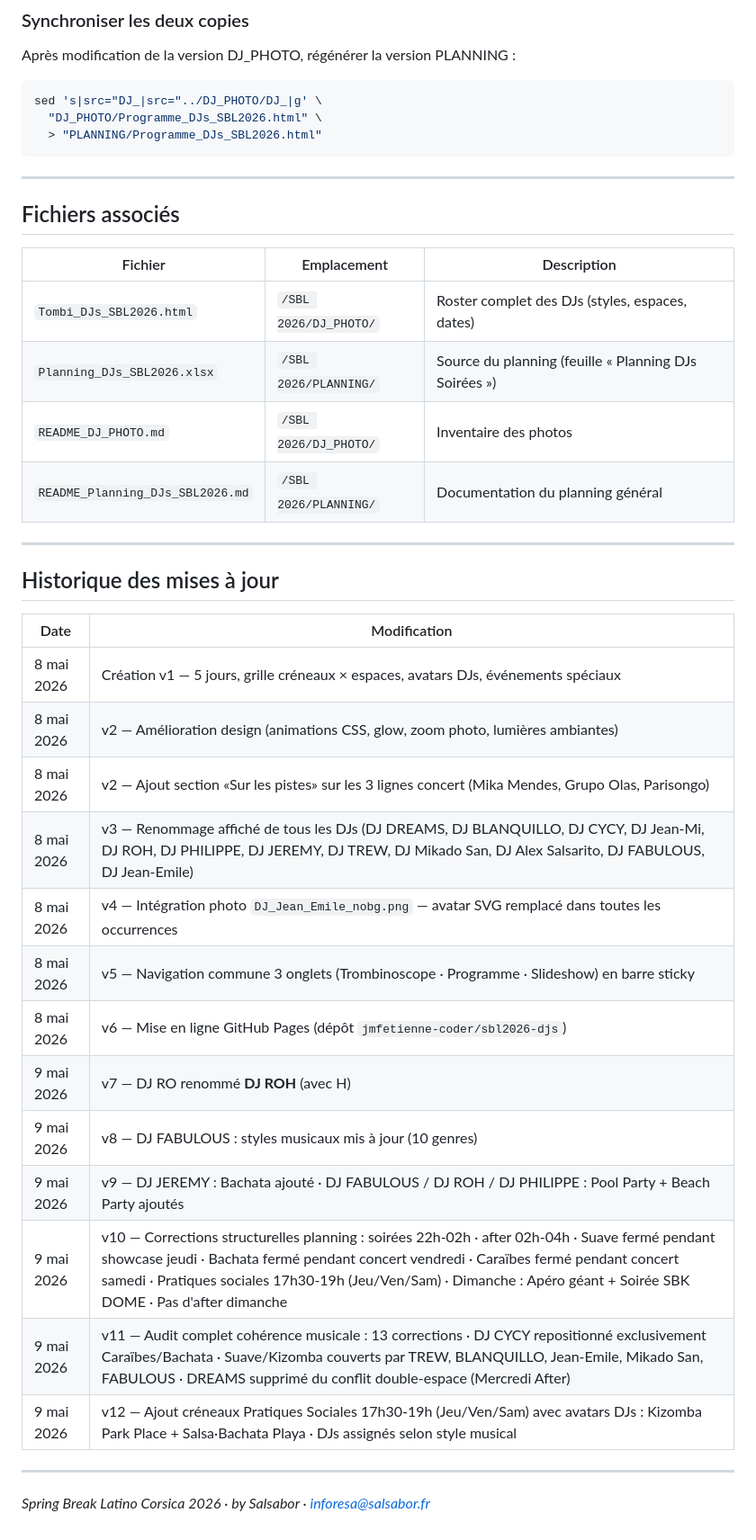
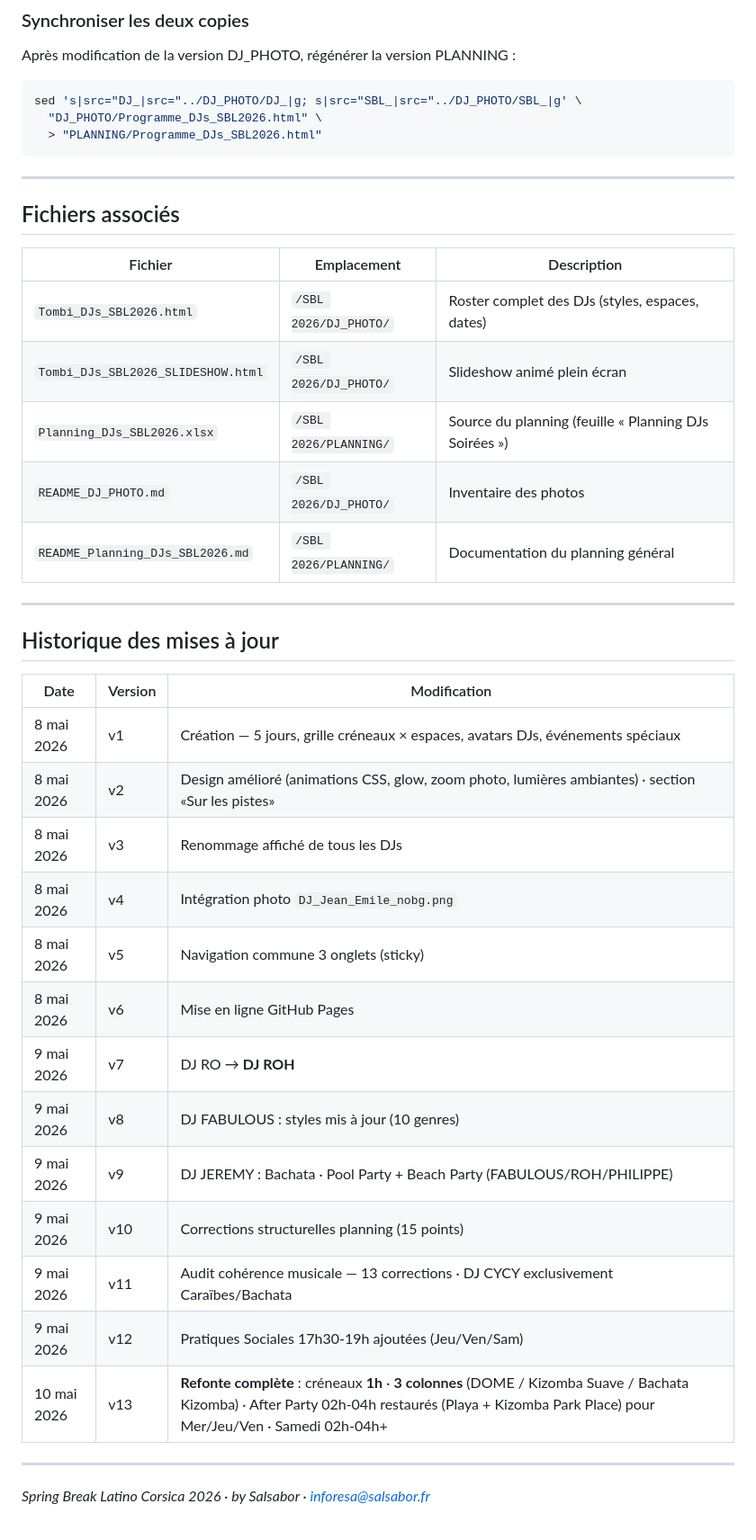
Before and after one commit to jmfetienne-coder/sbl2026-djs, a Markdown page: README_Programme_DJs_SBL2026.md, the part around one of its changes. Shown at 90% size. Drawn GitHub-style.

````diff
--- a/README_Programme_DJs_SBL2026.md
+++ b/README_Programme_DJs_SBL2026.md
@@ -217,7 +242,7 @@ Remplacer le `src` et le texte du `<span class="dj-name">` pour chaque DJ du duo
 Après modification de la version DJ_PHOTO, régénérer la version PLANNING :
 
 ```bash
-sed 's|src="DJ_|src="../DJ_PHOTO/DJ_|g' \
+sed 's|src="DJ_|src="../DJ_PHOTO/DJ_|g; s|src="SBL_|src="../DJ_PHOTO/SBL_|g' \
   "DJ_PHOTO/Programme_DJs_SBL2026.html" \
   > "PLANNING/Programme_DJs_SBL2026.html"
 ```
@@ -229,6 +254,7 @@ sed 's|src="DJ_|src="../DJ_PHOTO/DJ_|g' \
 | Fichier | Emplacement | Description |
 |---------|-------------|-------------|
 | `Tombi_DJs_SBL2026.html` | `/SBL 2026/DJ_PHOTO/` | Roster complet des DJs (styles, espaces, dates) |
+| `Tombi_DJs_SBL2026_SLIDESHOW.html` | `/SBL 2026/DJ_PHOTO/` | Slideshow animé plein écran |
 | `Planning_DJs_SBL2026.xlsx` | `/SBL 2026/PLANNING/` | Source du planning (feuille « Planning DJs Soirées ») |
 | `README_DJ_PHOTO.md` | `/SBL 2026/DJ_PHOTO/` | Inventaire des photos |
 | `README_Planning_DJs_SBL2026.md` | `/SBL 2026/PLANNING/` | Documentation du planning général |
@@ -237,21 +263,21 @@ sed 's|src="DJ_|src="../DJ_PHOTO/DJ_|g' \
 
 ## Historique des mises à jour
 
-| Date | Modification |
-|------|-------------|
-| 8 mai 2026 | Création v1 — 5 jours, grille créneaux × espaces, avatars DJs, événements spéciaux |
-| 8 mai 2026 | v2 — Amélioration design (animations CSS, glow, zoom photo, lumières ambiantes) |
-| 8 mai 2026 | v2 — Ajout section «Sur les pistes» sur les 3 lignes concert (Mika Mendes, Grupo Olas, Parisongo) |
-| 8 mai 2026 | v3 — Renommage affiché de tous les DJs (DJ DREAMS, DJ BLANQUILLO, DJ CYCY, DJ Jean-Mi, DJ ROH, DJ PHILIPPE, DJ JEREMY, DJ TREW, DJ Mikado San, DJ Alex Salsarito, DJ FABULOUS, DJ Jean-Emile) |
-| 8 mai 2026 | v4 — Intégration photo `DJ_Jean_Emile_nobg.png` — avatar SVG remplacé dans toutes les occurrences |
-| 8 mai 2026 | v5 — Navigation commune 3 onglets (Trombinoscope · Programme · Slideshow) en barre sticky |
-| 8 mai 2026 | v6 — Mise en ligne GitHub Pages (dépôt `jmfetienne-coder/sbl2026-djs`) |
-| 9 mai 2026 | v7 — DJ RO renommé **DJ ROH** (avec H) |
-| 9 mai 2026 | v8 — DJ FABULOUS : styles musicaux mis à jour (10 genres) |
-| 9 mai 2026 | v9 — DJ JEREMY : Bachata ajouté · DJ FABULOUS / DJ ROH / DJ PHILIPPE : Pool Party + Beach Party ajoutés |
-| 9 mai 2026 | v10 — Corrections structurelles planning : soirées 22h-02h · after 02h-04h · Suave fermé pendant showcase jeudi · Bachata fermé pendant concert vendredi · Caraïbes fermé pendant concert samedi · Pratiques sociales 17h30-19h (Jeu/Ven/Sam) · Dimanche : Apéro géant + Soirée SBK DOME · Pas d'after dimanche |
-| 9 mai 2026 | v11 — Audit complet cohérence musicale : 13 corrections · DJ CYCY repositionné exclusivement Caraïbes/Bachata · Suave/Kizomba couverts par TREW, BLANQUILLO, Jean-Emile, Mikado San, FABULOUS · DREAMS supprimé du conflit double-espace (Mercredi After) |
-| 9 mai 2026 | v12 — Ajout créneaux Pratiques Sociales 17h30-19h (Jeu/Ven/Sam) avec avatars DJs : Kizomba Park Place + Salsa·Bachata Playa · DJs assignés selon style musical |
+| Date | Version | Modification |
+|------|---------|-------------|
+| 8 mai 2026 | v1 | Création — 5 jours, grille créneaux × espaces, avatars DJs, événements spéciaux |
+| 8 mai 2026 | v2 | Design amélioré (animations CSS, glow, zoom photo, lumières ambiantes) · section «Sur les pistes» |
+| 8 mai 2026 | v3 | Renommage affiché de tous les DJs |
+| 8 mai 2026 | v4 | Intégration photo `DJ_Jean_Emile_nobg.png` |
+| 8 mai 2026 | v5 | Navigation commune 3 onglets (sticky) |
+| 8 mai 2026 | v6 | Mise en ligne GitHub Pages |
+| 9 mai 2026 | v7 | DJ RO → **DJ ROH** |
+| 9 mai 2026 | v8 | DJ FABULOUS : styles mis à jour (10 genres) |
+| 9 mai 2026 | v9 | DJ JEREMY : Bachata · Pool Party + Beach Party (FABULOUS/ROH/PHILIPPE) |
+| 9 mai 2026 | v10 | Corrections structurelles planning (15 points) |
+| 9 mai 2026 | v11 | Audit cohérence musicale — 13 corrections · DJ CYCY exclusivement Caraïbes/Bachata |
+| 9 mai 2026 | v12 | Pratiques Sociales 17h30-19h ajoutées (Jeu/Ven/Sam) |
+| 10 mai 2026 | v13 | **Refonte complète** : créneaux **1h** · **3 colonnes** (DOME / Kizomba Suave / Bachata Kizomba) · After Party 02h-04h restaurés (Playa + Kizomba Park Place) pour Mer/Jeu/Ven · Samedi 02h-04h+ |
 
 ---
 
````
Also changed, not shown: other parts of README_Programme_DJs_SBL2026.md (+80 -55 lines).
